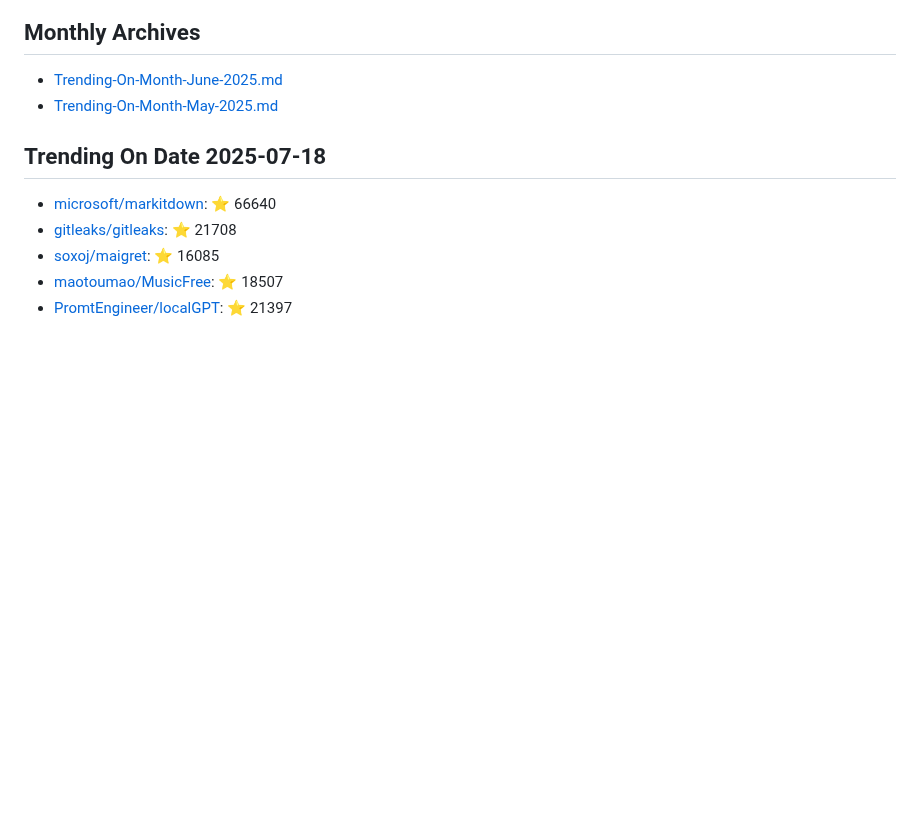
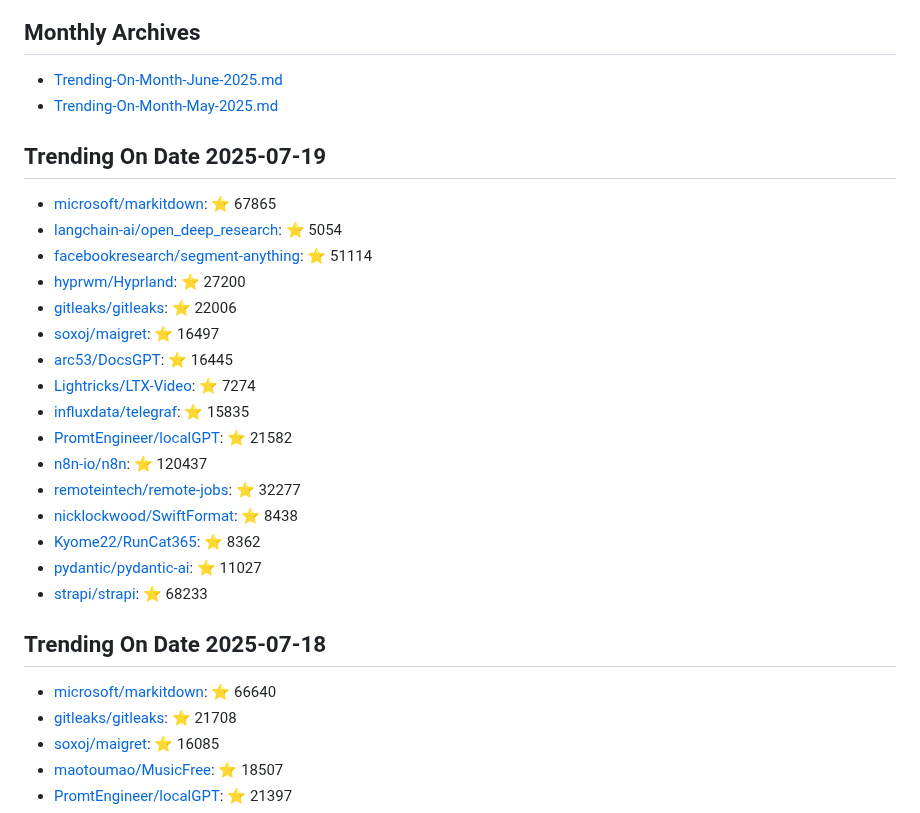
Before and after one commit to maheshndev/Trending-Repositories, a Markdown page: README.md, the part around the change. Drawn GitHub-style; blank space fills up the shorter version.

Commit message:
Update trending repositories for 2025-07-19

```diff
--- a/README.md
+++ b/README.md
@@ -2,6 +2,25 @@
 
 - [Trending-On-Month-June-2025.md](./Trending-On-Month-June-2025.md)
 - [Trending-On-Month-May-2025.md](./Trending-On-Month-May-2025.md)
+
+## Trending On Date 2025-07-19
+
+- [microsoft/markitdown](https://github.com/microsoft/markitdown): ⭐ 67865
+- [langchain-ai/open_deep_research](https://github.com/langchain-ai/open_deep_research): ⭐ 5054
+- [facebookresearch/segment-anything](https://github.com/facebookresearch/segment-anything): ⭐ 51114
+- [hyprwm/Hyprland](https://github.com/hyprwm/Hyprland): ⭐ 27200
+- [gitleaks/gitleaks](https://github.com/gitleaks/gitleaks): ⭐ 22006
+- [soxoj/maigret](https://github.com/soxoj/maigret): ⭐ 16497
+- [arc53/DocsGPT](https://github.com/arc53/DocsGPT): ⭐ 16445
+- [Lightricks/LTX-Video](https://github.com/Lightricks/LTX-Video): ⭐ 7274
+- [influxdata/telegraf](https://github.com/influxdata/telegraf): ⭐ 15835
+- [PromtEngineer/localGPT](https://github.com/PromtEngineer/localGPT): ⭐ 21582
+- [n8n-io/n8n](https://github.com/n8n-io/n8n): ⭐ 120437
+- [remoteintech/remote-jobs](https://github.com/remoteintech/remote-jobs): ⭐ 32277
+- [nicklockwood/SwiftFormat](https://github.com/nicklockwood/SwiftFormat): ⭐ 8438
+- [Kyome22/RunCat365](https://github.com/Kyome22/RunCat365): ⭐ 8362
+- [pydantic/pydantic-ai](https://github.com/pydantic/pydantic-ai): ⭐ 11027
+- [strapi/strapi](https://github.com/strapi/strapi): ⭐ 68233
 
 ## Trending On Date 2025-07-18
 
```
